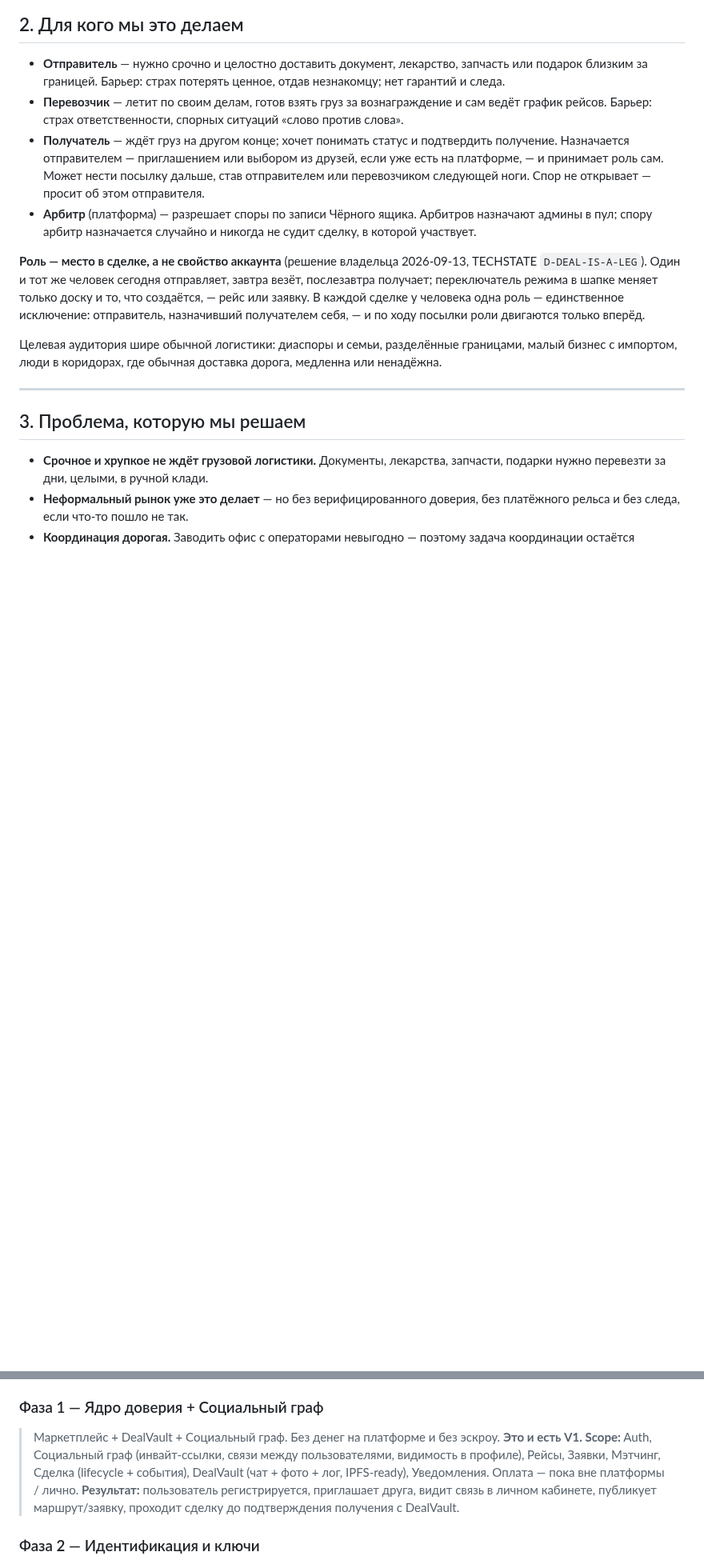
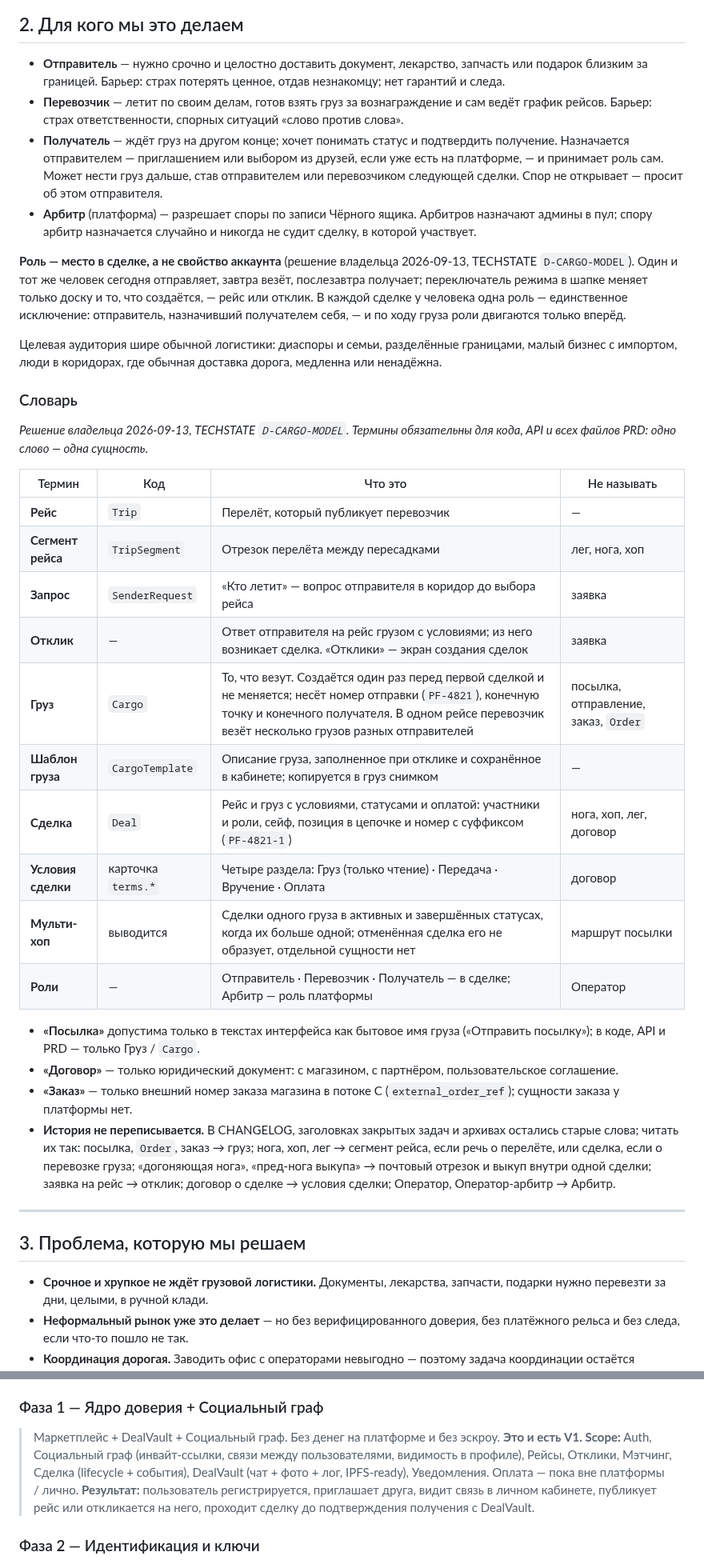
Before and after one commit to Azzot88/Vimana, a Markdown page: PRD/MASTERPLAN.md, 2 parts joined by grey strips. Shown at 80% size. Rendered like a GitHub page; blank space fills up the shorter version.

```diff
--- a/PRD/MASTERPLAN.md
+++ b/PRD/MASTERPLAN.md
@@ -72,12 +72,34 @@
 
 - **Отправитель** — нужно срочно и целостно доставить документ, лекарство, запчасть или подарок близким за границей. Барьер: страх потерять ценное, отдав незнакомцу; нет гарантий и следа.
 - **Перевозчик** — летит по своим делам, готов взять груз за вознаграждение и сам ведёт график рейсов. Барьер: страх ответственности, спорных ситуаций «слово против слова».
-- **Получатель** — ждёт груз на другом конце; хочет понимать статус и подтвердить получение. Назначается отправителем — приглашением или выбором из друзей, если уже есть на платформе, — и принимает роль сам. Может нести посылку дальше, став отправителем или перевозчиком следующей ноги. Спор не открывает — просит об этом отправителя.
+- **Получатель** — ждёт груз на другом конце; хочет понимать статус и подтвердить получение. Назначается отправителем — приглашением или выбором из друзей, если уже есть на платформе, — и принимает роль сам. Может нести груз дальше, став отправителем или перевозчиком следующей сделки. Спор не открывает — просит об этом отправителя.
 - **Арбитр** (платформа) — разрешает споры по записи Чёрного ящика. Арбитров назначают админы в пул; спору арбитр назначается случайно и никогда не судит сделку, в которой участвует.
 
-**Роль — место в сделке, а не свойство аккаунта** (решение владельца 2026-09-13, TECHSTATE `D-DEAL-IS-A-LEG`). Один и тот же человек сегодня отправляет, завтра везёт, послезавтра получает; переключатель режима в шапке меняет только доску и то, что создаётся, — рейс или заявку. В каждой сделке у человека одна роль — единственное исключение: отправитель, назначивший получателем себя, — и по ходу посылки роли двигаются только вперёд.
+**Роль — место в сделке, а не свойство аккаунта** (решение владельца 2026-09-13, TECHSTATE `D-CARGO-MODEL`). Один и тот же человек сегодня отправляет, завтра везёт, послезавтра получает; переключатель режима в шапке меняет только доску и то, что создаётся, — рейс или отклик. В каждой сделке у человека одна роль — единственное исключение: отправитель, назначивший получателем себя, — и по ходу груза роли двигаются только вперёд.
 
 Целевая аудитория шире обычной логистики: диаспоры и семьи, разделённые границами, малый бизнес с импортом, люди в коридорах, где обычная доставка дорога, медленна или ненадёжна.
+
+### Словарь
+
+*Решение владельца 2026-09-13, TECHSTATE `D-CARGO-MODEL`. Термины обязательны для кода, API и всех файлов PRD: одно слово — одна сущность.*
+
+| Термин | Код | Что это | Не называть |
+|---|---|---|---|
+| **Рейс** | `Trip` | Перелёт, который публикует перевозчик | — |
+| **Сегмент рейса** | `TripSegment` | Отрезок перелёта между пересадками | лег, нога, хоп |
+| **Запрос** | `SenderRequest` | «Кто летит» — вопрос отправителя в коридор до выбора рейса | заявка |
+| **Отклик** | — | Ответ отправителя на рейс грузом с условиями; из него возникает сделка. «Отклики» — экран создания сделок | заявка |
+| **Груз** | `Cargo` | То, что везут. Создаётся один раз перед первой сделкой и не меняется; несёт номер отправки (`PF-4821`), конечную точку и конечного получателя. В одном рейсе перевозчик везёт несколько грузов разных отправителей | посылка, отправление, заказ, `Order` |
+| **Шаблон груза** | `CargoTemplate` | Описание груза, заполненное при отклике и сохранённое в кабинете; копируется в груз снимком | — |
+| **Сделка** | `Deal` | Рейс и груз с условиями, статусами и оплатой: участники и роли, сейф, позиция в цепочке и номер с суффиксом (`PF-4821-1`) | нога, хоп, лег, договор |
+| **Условия сделки** | карточка `terms.*` | Четыре раздела: Груз (только чтение) · Передача · Вручение · Оплата | договор |
+| **Мульти-хоп** | выводится | Сделки одного груза в активных и завершённых статусах, когда их больше одной; отменённая сделка его не образует, отдельной сущности нет | маршрут посылки |
+| **Роли** | — | Отправитель · Перевозчик · Получатель — в сделке; Арбитр — роль платформы | Оператор |
+
+- **«Посылка»** допустима только в текстах интерфейса как бытовое имя груза («Отправить посылку»); в коде, API и PRD — только Груз / `Cargo`.
+- **«Договор»** — только юридический документ: с магазином, с партнёром, пользовательское соглашение.
+- **«Заказ»** — только внешний номер заказа магазина в потоке C (`external_order_ref`); сущности заказа у платформы нет.
+- **История не переписывается.** В CHANGELOG, заголовках закрытых задач и архивах остались старые слова; читать их так: посылка, `Order`, заказ → груз; нога, хоп, лег → сегмент рейса, если речь о перелёте, или сделка, если о перевозке груза; «догоняющая нога», «пред-нога выкупа» → почтовый отрезок и выкуп внутри одной сделки; заявка на рейс → отклик; договор о сделке → условия сделки; Оператор, Оператор-арбитр → Арбитр.
 
 ---
 
@@ -439,8 +463,8 @@ Vimana **сознательно движется к Nostr-native слою**, н
 
 ### Фаза 1 — Ядро доверия + Социальный граф
 > Маркетплейс + DealVault + Социальный граф. Без денег на платформе и без эскроу. **Это и есть V1.**
-**Scope:** Auth, Социальный граф (инвайт-ссылки, связи между пользователями, видимость в профиле), Рейсы, Заявки, Мэтчинг, Сделка (lifecycle + события), DealVault (чат + фото + лог, IPFS-ready), Уведомления. Оплата — пока вне платформы / лично.
-**Результат:** пользователь регистрируется, приглашает друга, видит связь в личном кабинете, публикует маршрут/заявку, проходит сделку до подтверждения получения с DealVault.
+**Scope:** Auth, Социальный граф (инвайт-ссылки, связи между пользователями, видимость в профиле), Рейсы, Отклики, Мэтчинг, Сделка (lifecycle + события), DealVault (чат + фото + лог, IPFS-ready), Уведомления. Оплата — пока вне платформы / лично.
+**Результат:** пользователь регистрируется, приглашает друга, видит связь в личном кабинете, публикует рейс или откликается на него, проходит сделку до подтверждения получения с DealVault.
 
 ### Фаза 2 — Идентификация и ключи
 > Верифицированные участники **силами сети**. Keypair как основа портативности.
```
Also changed, not shown: other parts of PRD/MASTERPLAN.md (+25 -23 lines).
